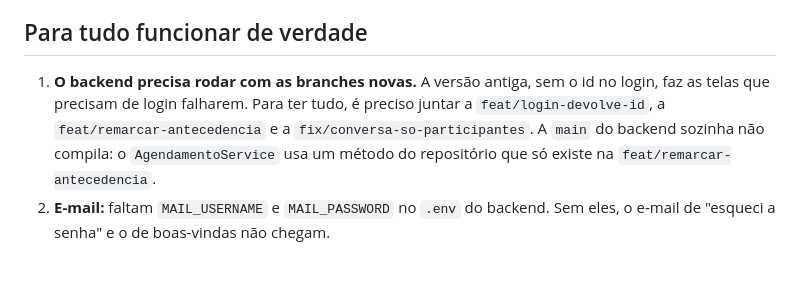
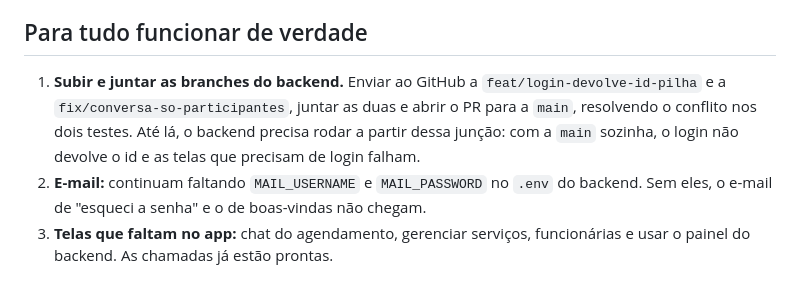
Before and after one commit to wanessacastr/kira-platform, a Markdown page: docs/STATUS-INTEGRACAO.md, the part around one of its changes. Rendered like a GitHub page.

```diff
--- a/docs/STATUS-INTEGRACAO.md
+++ b/docs/STATUS-INTEGRACAO.md
@@ -67,5 +95,6 @@ As chamadas já existem em `src/shared/api/httpAdapter.js` (com conversão e tes
 
 ## Para tudo funcionar de verdade
 
-1. **O backend precisa rodar com as branches novas.** A versão antiga, sem o id no login, faz as telas que precisam de login falharem. Para ter tudo, é preciso juntar a `feat/login-devolve-id`, a `feat/remarcar-antecedencia` e a `fix/conversa-so-participantes`. A `main` do backend sozinha não compila: o `AgendamentoService` usa um método do repositório que só existe na `feat/remarcar-antecedencia`.
-2. **E-mail:** faltam `MAIL_USERNAME` e `MAIL_PASSWORD` no `.env` do backend. Sem eles, o e-mail de "esqueci a senha" e o de boas-vindas não chegam.
+1. **Subir e juntar as branches do backend.** Enviar ao GitHub a `feat/login-devolve-id-pilha` e a `fix/conversa-so-participantes`, juntar as duas e abrir o PR para a `main`, resolvendo o conflito nos dois testes. Até lá, o backend precisa rodar a partir dessa junção: com a `main` sozinha, o login não devolve o id e as telas que precisam de login falham.
+2. **E-mail:** continuam faltando `MAIL_USERNAME` e `MAIL_PASSWORD` no `.env` do backend. Sem eles, o e-mail de "esqueci a senha" e o de boas-vindas não chegam.
+3. **Telas que faltam no app:** chat do agendamento, gerenciar serviços, funcionárias e usar o painel do backend. As chamadas já estão prontas.
```
Also changed, not shown: other parts of docs/STATUS-INTEGRACAO.md (+33 -5 lines).
